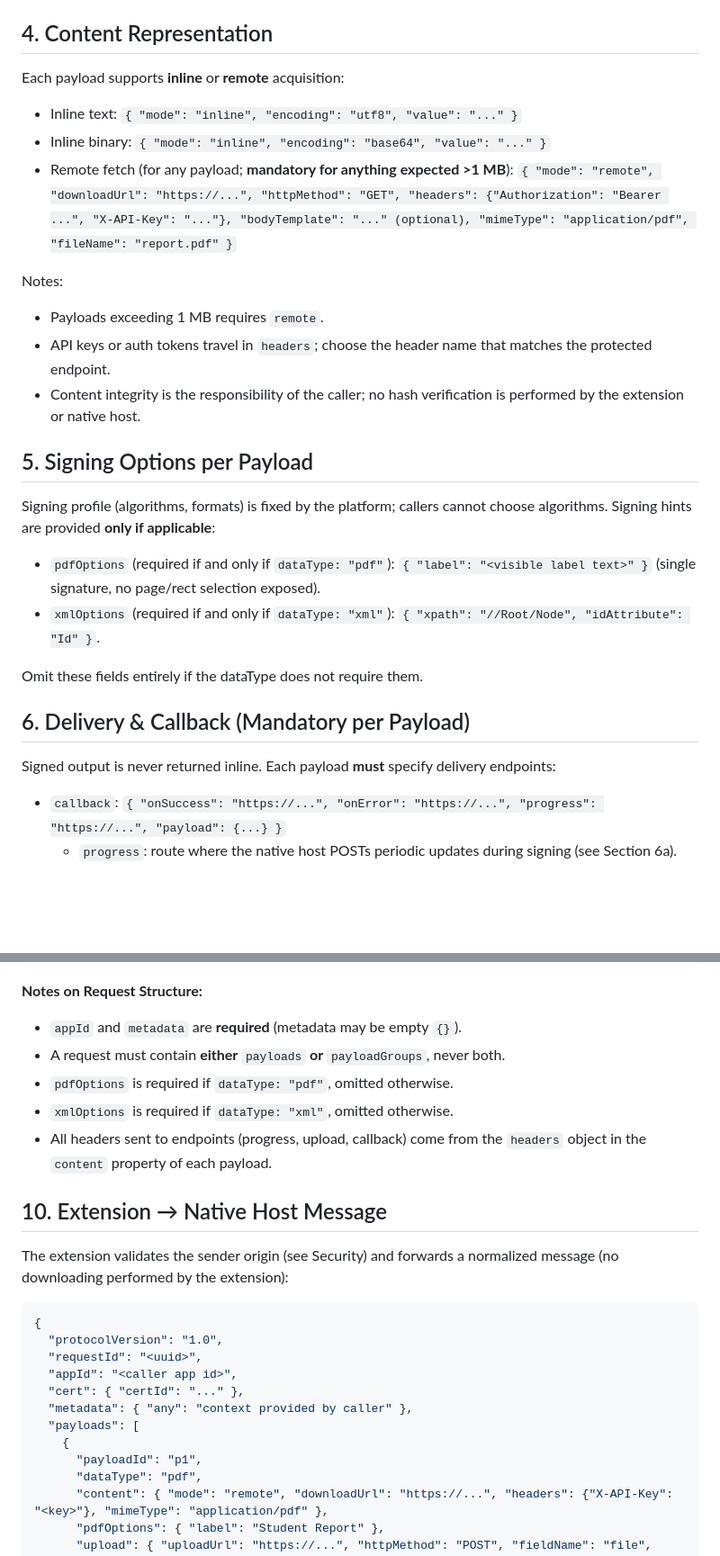
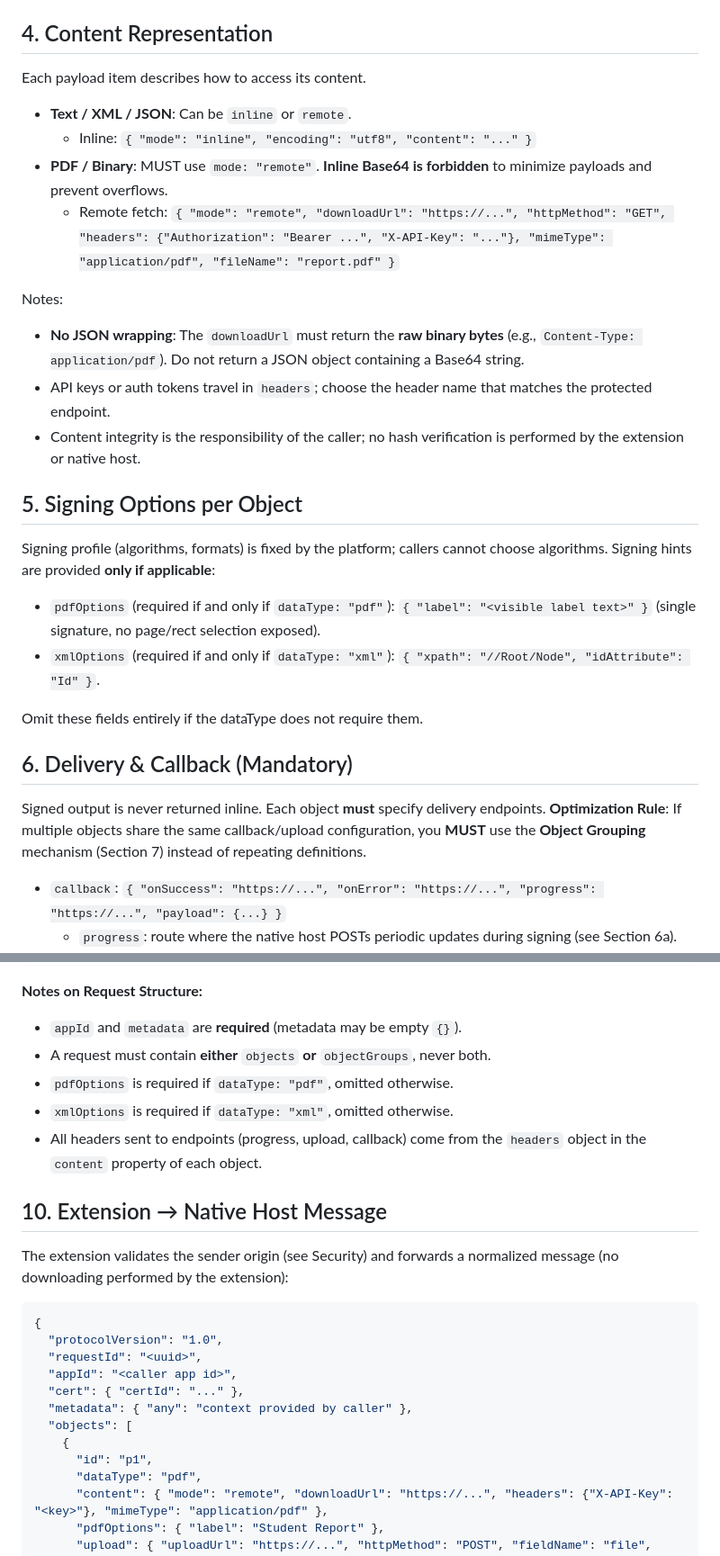
Before and after one commit to ASE-Bucure-ti/SignBridge, a Markdown page: standard_draft_v1.0.md, 2 parts joined by grey strips. Shown at 90% size. Drawn GitHub-style; blank space fills up the shorter version.

```diff
--- a/standard_draft_v1.0.md
+++ b/standard_draft_v1.0.md
@@ -21,26 +21,29 @@ A versioned, extensible protocol for web apps to request digital signatures from
 - `binary` (opaque bytes)
 
 ## 4. Content Representation
-Each payload supports **inline** or **remote** acquisition:
-- Inline text: `{ "mode": "inline", "encoding": "utf8", "value": "..." }`
-- Inline binary: `{ "mode": "inline", "encoding": "base64", "value": "..." }`
-- Remote fetch (for any payload; **mandatory for anything expected >1 MB**):
-  `{ "mode": "remote", "downloadUrl": "https://...", "httpMethod": "GET", "headers": {"Authorization": "Bearer ...", "X-API-Key": "..."}, "bodyTemplate": "..." (optional), "mimeType": "application/pdf", "fileName": "report.pdf" }`
+Each payload item describes how to access its content.
+- **Text / XML / JSON**: Can be `inline` or `remote`.
+  - Inline: `{ "mode": "inline", "encoding": "utf8", "content": "..." }`
+- **PDF / Binary**: MUST use `mode: "remote"`. **Inline Base64 is forbidden** to minimize payloads and prevent overflows.
+  - Remote fetch:
+    `{ "mode": "remote", "downloadUrl": "https://...", "httpMethod": "GET", "headers": {"Authorization": "Bearer ...", "X-API-Key": "..."}, "mimeType": "application/pdf", "fileName": "report.pdf" }`
 
 Notes:
-- Payloads exceeding 1 MB requires `remote`.
+- **No JSON wrapping**: The `downloadUrl` must return the **raw binary bytes** (e.g., `Content-Type: application/pdf`). Do not return a JSON object containing a Base64 string.
 - API keys or auth tokens travel in `headers`; choose the header name that matches the protected endpoint.
 - Content integrity is the responsibility of the caller; no hash verification is performed by the extension or native host.
 
-## 5. Signing Options per Payload
+## 5. Signing Options per Object
 Signing profile (algorithms, formats) is fixed by the platform; callers cannot choose algorithms. Signing hints are provided **only if applicable**:
 - `pdfOptions` (required if and only if `dataType: "pdf"`): `{ "label": "<visible label text>" }` (single signature, no page/rect selection exposed).
 - `xmlOptions` (required if and only if `dataType: "xml"`): `{ "xpath": "//Root/Node", "idAttribute": "Id" }`.
 
 Omit these fields entirely if the dataType does not require them.
 
-## 6. Delivery & Callback (Mandatory per Payload)
-Signed output is never returned inline. Each payload **must** specify delivery endpoints:
+## 6. Delivery & Callback (Mandatory)
+Signed output is never returned inline. Each object **must** specify delivery endpoints.
+**Optimization Rule**: If multiple objects share the same callback/upload configuration, you **MUST** use the **Object Grouping** mechanism (Section 7) instead of repeating definitions.
+
 - `callback`: `{ "onSuccess": "https://...", "onError": "https://...", "progress": "https://...", "payload": {...} }`
   - `progress`: route where the native host POSTs periodic updates during signing (see Section 6a).
   - `onSuccess`: route where the native host POSTs when signing **and** upload complete successfully.
@@ -124,10 +129,10 @@ To reduce payload size when signing multiple items with identical type, options,
 
 **Notes on Request Structure:**
 - `appId` and `metadata` are **required** (metadata may be empty `{}`).
-- A request must contain **either** `payloads` **or** `payloadGroups`, never both.
+- A request must contain **either** `objects` **or** `objectGroups`, never both.
 - `pdfOptions` is required if `dataType: "pdf"`, omitted otherwise.
 - `xmlOptions` is required if `dataType: "xml"`, omitted otherwise.
-- All headers sent to endpoints (progress, upload, callback) come from the `headers` object in the `content` property of each payload.
+- All headers sent to endpoints (progress, upload, callback) come from the `headers` object in the `content` property of each object.
 
 ## 10. Extension → Native Host Message
 The extension validates the sender origin (see Security) and forwards a normalized message (no downloading performed by the extension):
@@ -138,9 +143,9 @@ The extension validates the sender origin (see Security) and forwards a normaliz
   "appId": "<caller app id>",
   "cert": { "certId": "..." },
   "metadata": { "any": "context provided by caller" },
-  "payloads": [
+  "objects": [
     {
-      "payloadId": "p1",
+      "id": "p1",
       "dataType": "pdf",
       "content": { "mode": "remote", "downloadUrl": "https://...", "headers": {"X-API-Key": "<key>"}, "mimeType": "application/pdf" },
       "pdfOptions": { "label": "Student Report" },
```
Also changed, not shown: other parts of standard_draft_v1.0.md (+48 -46 lines).
